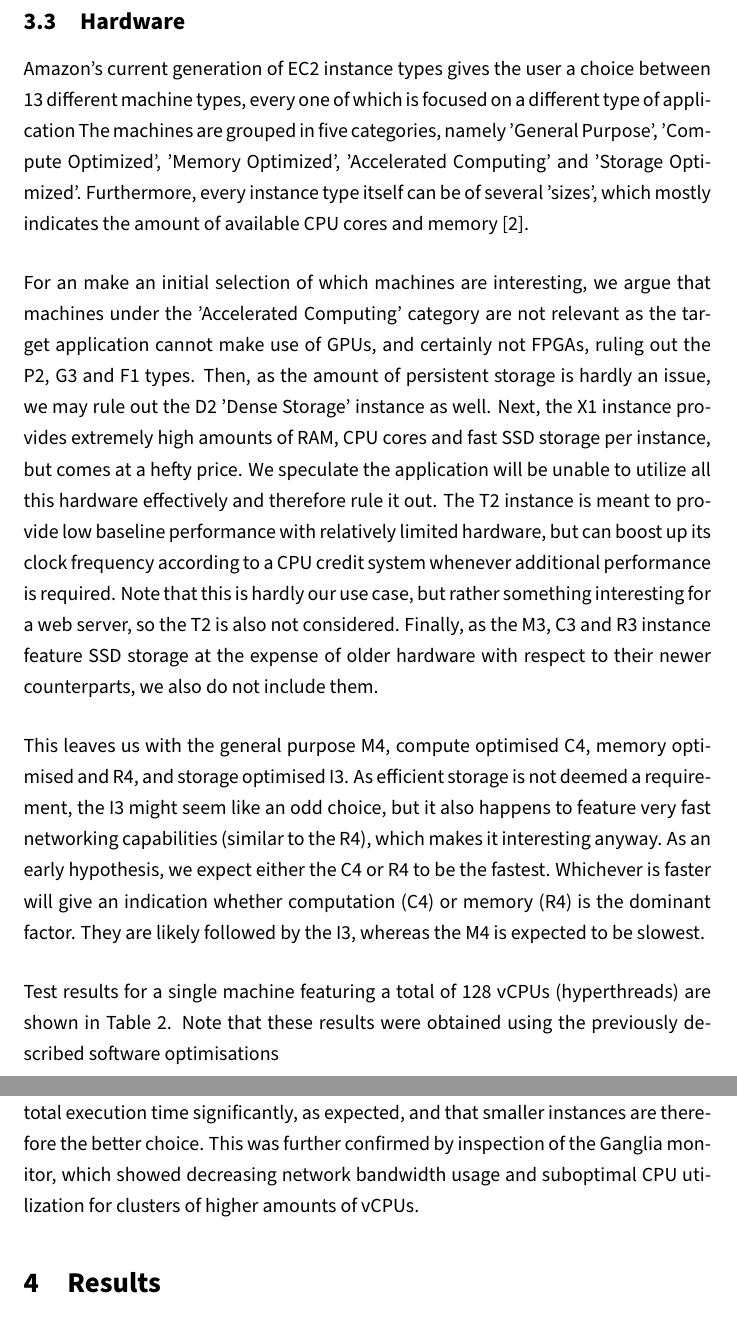
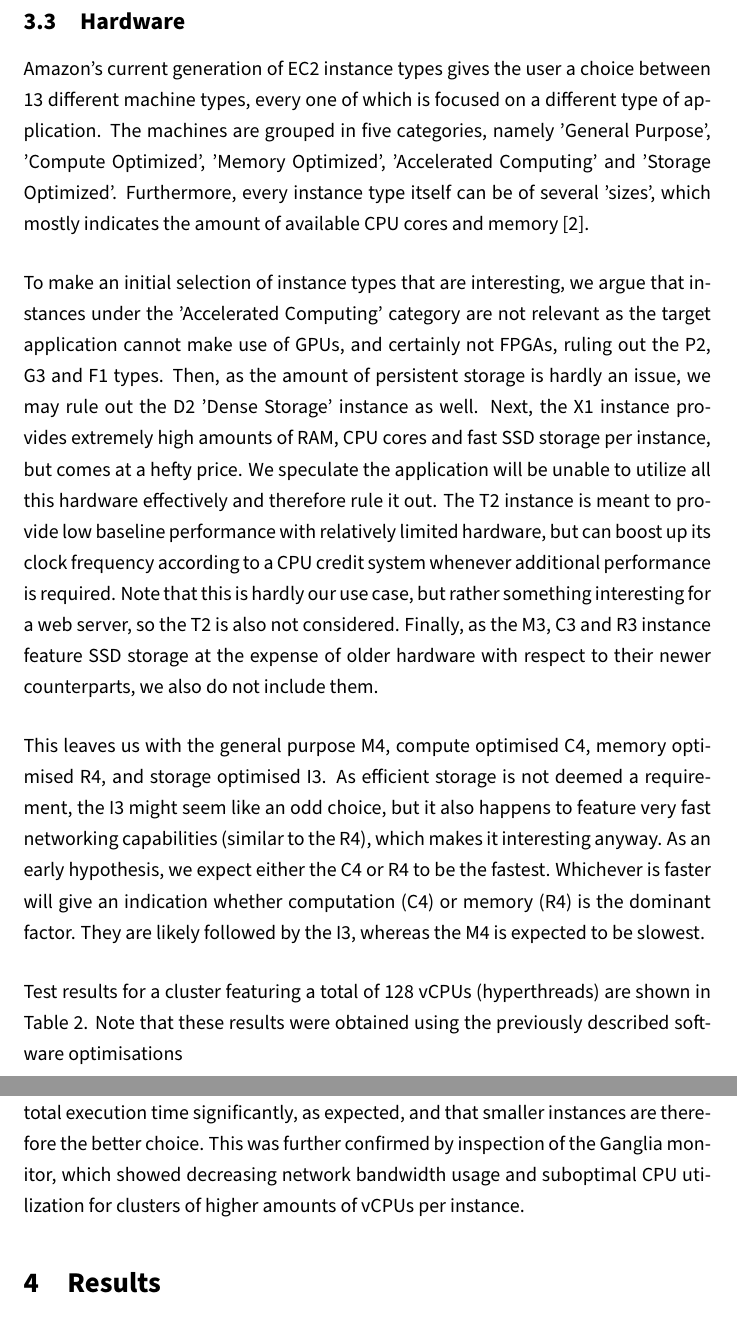
Before and after one commit to EraYaN/SFBD, a LaTeX document (lab2/report/main.tex): two parts of pages 6 and 8 of 10, joined at a grey line, cut so that both start at the same text. Compiled offline with pdfLaTeX.

Commit message:
Word's and typos

```diff
--- a/lab2/report/main.tex
+++ b/lab2/report/main.tex
@@ -128,19 +128,25 @@
 \end{figure}
 
 \subsection{Hardware}
-Amazon's current generation of EC2 instance types gives the user a choice between 13 different machine types, every one of which is focused on a different type of application
+Amazon's current generation of EC2 instance types gives the user a choice between 13 different machine types, every one of which is focused on a different type of application.
 The machines are grouped in five categories, namely 'General Purpose', 'Compute Optimized', 'Memory Optimized', 'Accelerated Computing' and 'Storage Optimized'.
 Furthermore, every instance type itself can be of several 'sizes', which mostly indicates the amount of available CPU cores and memory \cite{amazon2017instance}.
 
-For an make an initial selection of which machines are interesting, we argue that machines under the 'Accelerated Computing' category are not relevant as the target application cannot make use of GPUs, and certainly not FPGAs, ruling out the P2, G3 and F1 types. Then, as the amount of persistent storage is hardly an issue, we may rule out the D2 'Dense Storage' instance as well. Next, the X1 instance provides extremely high amounts of RAM, CPU cores and fast SSD storage per instance, but comes at a hefty price. We speculate the application will be unable to utilize all this hardware effectively and therefore rule it out. The T2 instance is meant to provide low baseline performance with relatively limited hardware, but can boost up its clock frequency according to a CPU credit system whenever additional performance is required. Note that this is hardly our use case, but rather something interesting for a web server, so the T2 is also not considered. Finally, as the M3, C3 and R3 instance feature SSD storage at the expense of older hardware with respect to their newer counterparts, we also do not include them.
+To make an initial selection of instance types that are interesting, we argue that instances under the 'Accelerated Computing' category are not relevant as the target application cannot make use of GPUs, and certainly not FPGAs, ruling out the P2, G3 and F1 types.
+Then, as the amount of persistent storage is hardly an issue, we may rule out the D2 'Dense Storage' instance as well.
+Next, the X1 instance provides extremely high amounts of RAM, CPU cores and fast SSD storage per instance, but comes at a hefty price.
+We speculate the application will be unable to utilize all this hardware effectively and therefore rule it out.
+The T2 instance is meant to provide low baseline performance with relatively limited hardware, but can boost up its clock frequency according to a CPU credit system whenever additional performance is required.
+Note that this is hardly our use case, but rather something interesting for a web server, so the T2 is also not considered.
+Finally, as the M3, C3 and R3 instance feature SSD storage at the expense of older hardware with respect to their newer counterparts, we also do not include them.
 
-This leaves us with the general purpose M4, compute optimised C4, memory optimised and R4, and storage optimised I3.
+This leaves us with the general purpose M4, compute optimised C4, memory optimised R4, and storage optimised I3.
 As efficient storage is not deemed a requirement, the I3 might seem like an odd choice, but it also happens to feature very fast networking capabilities (similar to the R4), which makes it interesting anyway.
 As an early hypothesis, we expect either the C4 or R4 to be the fastest.
 Whichever is faster will give an indication whether computation (C4) or memory (R4) is the dominant factor.
 They are likely followed by the I3, whereas the M4 is expected to be slowest.
 
-Test results for a single machine featuring a total of 128 vCPUs (hyperthreads) are shown in \cref{tab:instance-comparison}. Note that these results were obtained using the previously described software optimisations
+Test results for a cluster featuring a total of 128 vCPUs (hyperthreads) are shown in \cref{tab:instance-comparison}. Note that these results were obtained using the previously described software optimisations
 
 \begin{table}[H]
 	\centering
@@ -184,7 +190,7 @@
 
 Note that download times increase linearly with the amount of vCPUs per instance, whereas processing times stay relatively constant.
 It can be seen this influences the total execution time significantly, as expected, and that smaller instances are therefore the better choice.
-This was further confirmed by inspection of the Ganglia monitor, which showed decreasing network bandwidth usage and suboptimal CPU utilization for clusters of higher amounts of vCPUs.
+This was further confirmed by inspection of the Ganglia monitor, which showed decreasing network bandwidth usage and suboptimal CPU utilization for clusters of higher amounts of vCPUs per instance.
 
 \section{Results}
 As a final measurement we combine the insights from the previous segments to process the entire \num{72000} segment dataset.
```
Also changed, not shown: lab2/report/main.tex (10 more changed lines).
